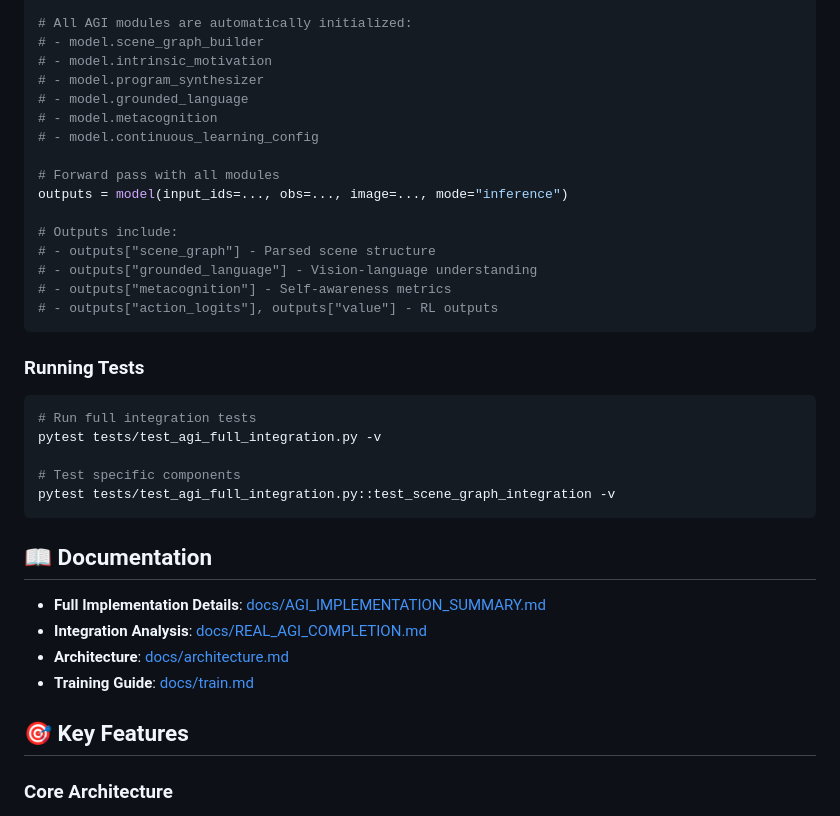
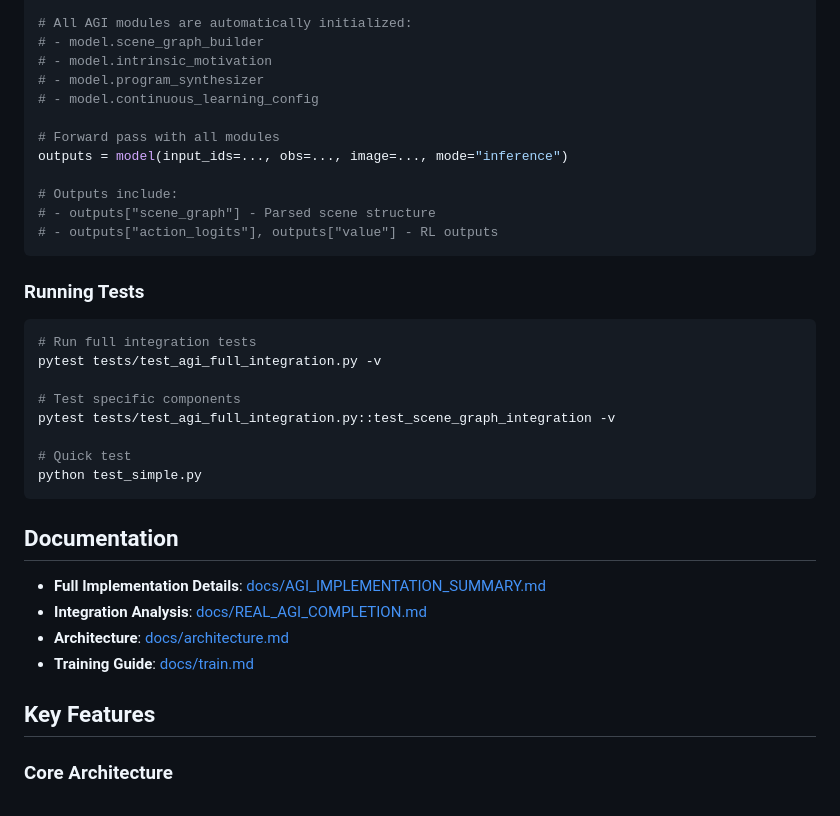
Before and after one commit to vietrix/vagi, a Markdown page: README.md, the part around one of its changes. Rendered like a GitHub page.

````diff
--- a/README.md
+++ b/README.md
@@ -58,8 +58,6 @@ model = AGIModel(config)
 # - model.scene_graph_builder
 # - model.intrinsic_motivation
 # - model.program_synthesizer
-# - model.grounded_language
-# - model.metacognition
 # - model.continuous_learning_config
 
 # Forward pass with all modules
@@ -67,8 +65,6 @@ outputs = model(input_ids=..., obs=..., image=..., mode="inference")
 
 # Outputs include:
 # - outputs["scene_graph"] - Parsed scene structure
-# - outputs["grounded_language"] - Vision-language understanding
-# - outputs["metacognition"] - Self-awareness metrics
 # - outputs["action_logits"], outputs["value"] - RL outputs
 ```
 
@@ -80,16 +76,19 @@ pytest tests/test_agi_full_integration.py -v
 
 # Test specific components
 pytest tests/test_agi_full_integration.py::test_scene_graph_integration -v
+
+# Quick test
+python test_simple.py
 ```
 
-## 📖 Documentation
+## Documentation
 
 - **Full Implementation Details**: [docs/AGI_IMPLEMENTATION_SUMMARY.md](docs/AGI_IMPLEMENTATION_SUMMARY.md)
 - **Integration Analysis**: [docs/REAL_AGI_COMPLETION.md](docs/REAL_AGI_COMPLETION.md)
 - **Architecture**: [docs/architecture.md](docs/architecture.md)
 - **Training Guide**: [docs/train.md](docs/train.md)
 
-## 🎯 Key Features
+## Key Features
 
 ### Core Architecture
 - **Causal Transformer** with GQA, RoPE, Flash Attention
````
Also changed, not shown: other parts of README.md (+29 -29 lines).
